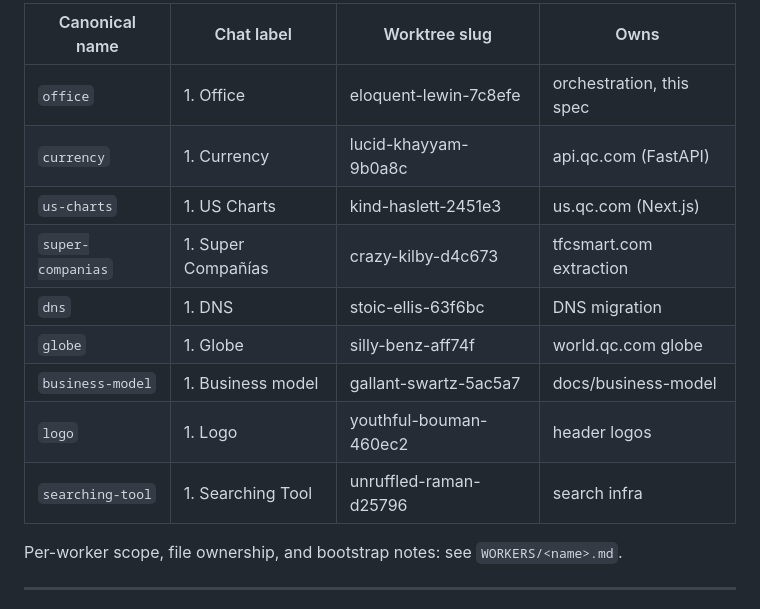
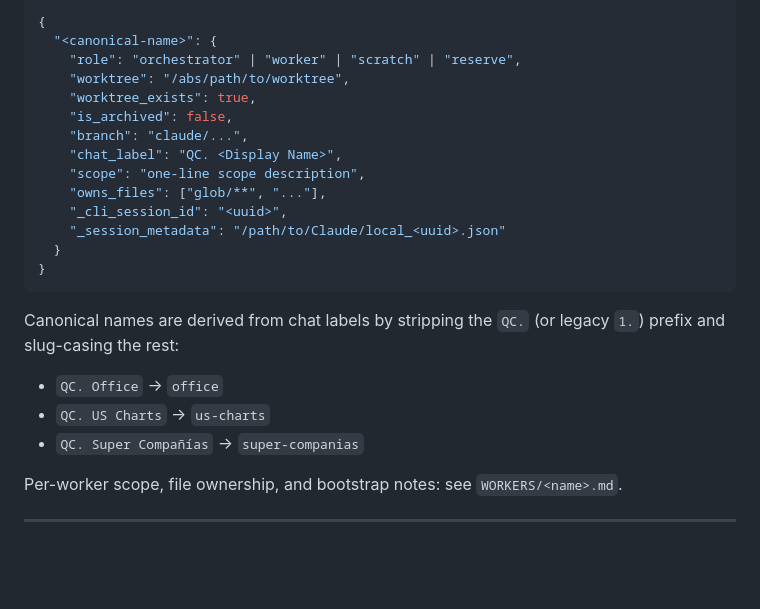
Before and after one commit to miteproyects/opensankey, a Markdown page: OFFICE.md, the part around one of its changes. Drawn GitHub-style; blank space fills up the shorter version.

````diff
--- a/OFFICE.md
+++ b/OFFICE.md
@@ -59,15 +61,25 @@ Use the **canonical names** below in events, not chat labels or worktree slugs.
 
-| Canonical name     | Chat label          | Worktree slug             | Owns                     |
-| ------------------ | ------------------- | ------------------------- | ------------------------ |
-| `office`           | 1. Office           | eloquent-lewin-7c8efe     | orchestration, this spec |
-| `currency`         | 1. Currency         | lucid-khayyam-9b0a8c      | api.qc.com (FastAPI)     |
-| `us-charts`        | 1. US Charts        | kind-haslett-2451e3       | us.qc.com (Next.js)      |
-| `super-companias`  | 1. Super Compañías  | crazy-kilby-d4c673        | tfcsmart.com extraction  |
-| `dns`              | 1. DNS              | stoic-ellis-63f6bc        | DNS migration            |
-| `globe`            | 1. Globe            | silly-benz-aff74f         | world.qc.com globe       |
-| `business-model`   | 1. Business model   | gallant-swartz-5ac5a7     | docs/business-model      |
-| `logo`             | 1. Logo             | youthful-bouman-460ec2    | header logos             |
-| `searching-tool`   | 1. Searching Tool   | unruffled-raman-d25796    | search infra             |
+```jsonc
+{
+  "<canonical-name>": {
+    "role": "orchestrator" | "worker" | "scratch" | "reserve",
+    "worktree": "/abs/path/to/worktree",
+    "worktree_exists": true,
+    "is_archived": false,
+    "branch": "claude/...",
+    "chat_label": "QC. <Display Name>",
+    "scope": "one-line scope description",
+    "owns_files": ["glob/**", "..."],
+    "_cli_session_id": "<uuid>",
+    "_session_metadata": "/path/to/Claude/local_<uuid>.json"
+  }
+}
+```
+
+Canonical names are derived from chat labels by stripping the `QC.` (or legacy `1.`) prefix and slug-casing the rest:
+- `QC. Office` → `office`
+- `QC. US Charts` → `us-charts`
+- `QC. Super Compañías` → `super-companias`
 
 Per-worker scope, file ownership, and bootstrap notes: see `WORKERS/<name>.md`.
 
````
Also changed, not shown: other parts of OFFICE.md (+14 -12 lines).
